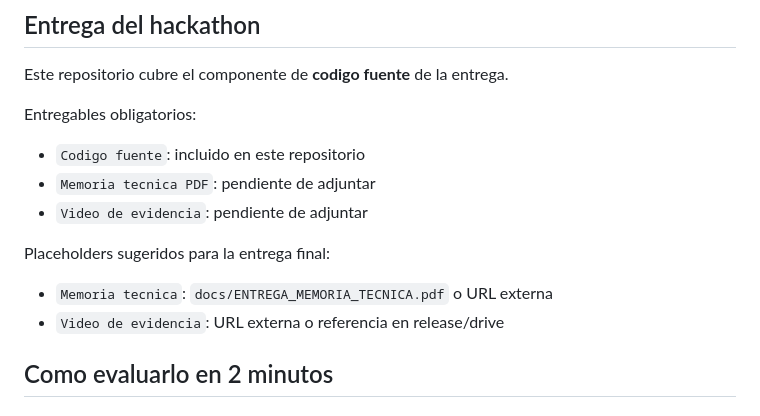
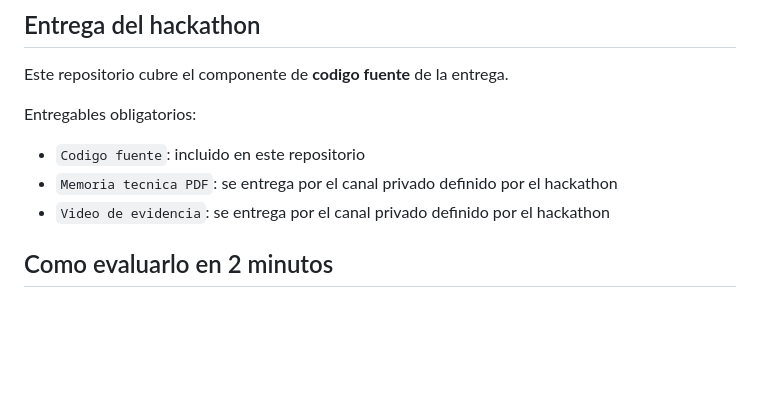
Before and after one commit to Anna-Bianca/medical-deid-integrated, a Markdown page: README.md, the part around the change. Drawn GitHub-style; blank space fills up the shorter version.

Commit message:
last readme chage

```diff
--- a/README.md
+++ b/README.md
@@ -39,13 +39,8 @@ Este repositorio cubre el componente de **codigo fuente** de la entrega.
 Entregables obligatorios:
 
 - `Codigo fuente`: incluido en este repositorio
-- `Memoria tecnica PDF`: pendiente de adjuntar
-- `Video de evidencia`: pendiente de adjuntar
-
-Placeholders sugeridos para la entrega final:
-
-- `Memoria tecnica`: `docs/ENTREGA_MEMORIA_TECNICA.pdf` o URL externa
-- `Video de evidencia`: URL externa o referencia en release/drive
+- `Memoria tecnica PDF`: se entrega por el canal privado definido por el hackathon
+- `Video de evidencia`: se entrega por el canal privado definido por el hackathon
 
 ## Como evaluarlo en 2 minutos
 
```
